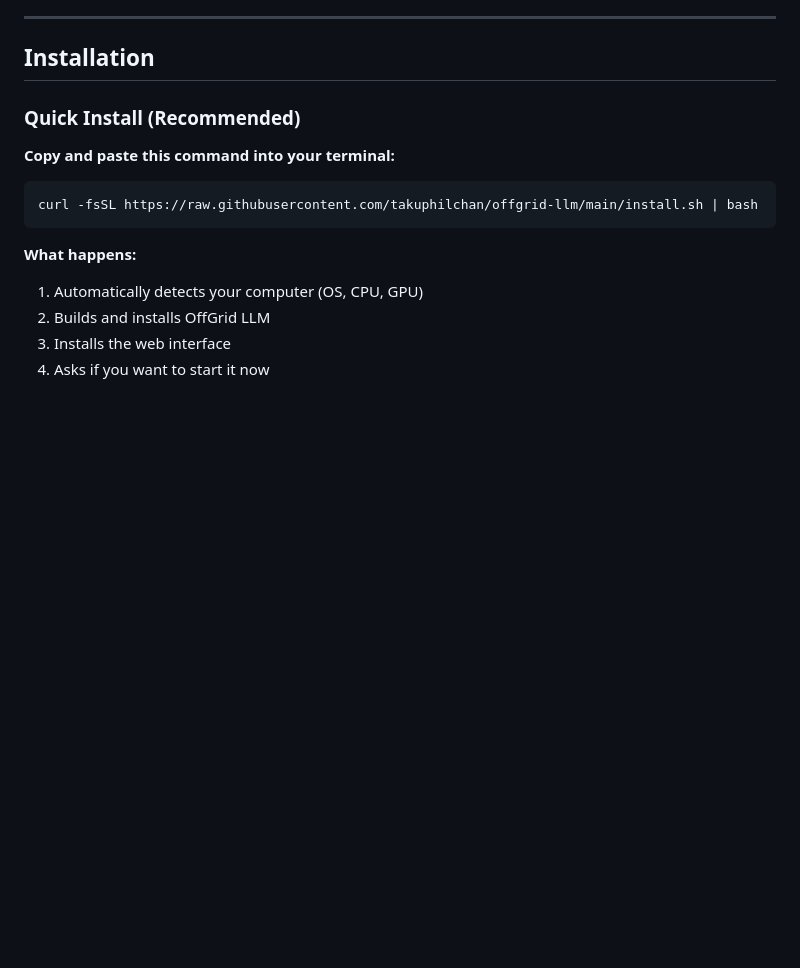
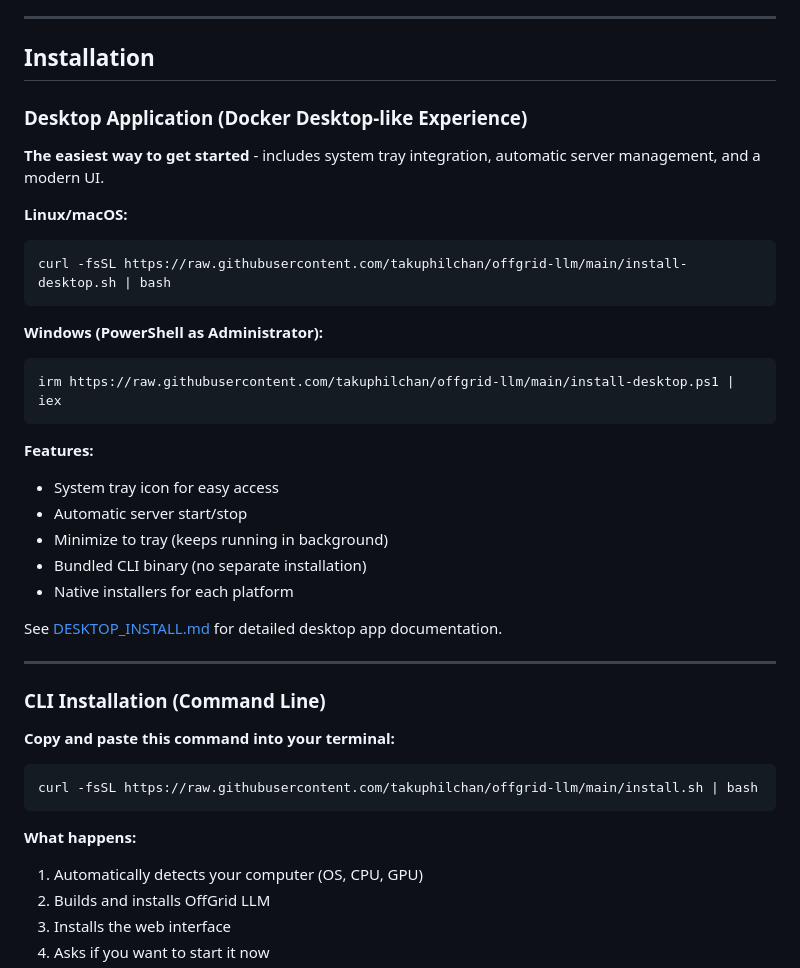
Before and after one commit to takuphilchan/offgrid-llm, a Markdown page: README.md, the part around one of its changes. Rendered like a GitHub page; blank space fills up the shorter version.

````diff
--- a/README.md
+++ b/README.md
@@ -23,7 +23,32 @@
 
 ## Installation
 
-### Quick Install (Recommended)
+### Desktop Application (Docker Desktop-like Experience)
+
+**The easiest way to get started** - includes system tray integration, automatic server management, and a modern UI.
+
+**Linux/macOS:**
+```bash
+curl -fsSL https://raw.githubusercontent.com/takuphilchan/offgrid-llm/main/install-desktop.sh | bash
+```
+
+**Windows (PowerShell as Administrator):**
+```powershell
+irm https://raw.githubusercontent.com/takuphilchan/offgrid-llm/main/install-desktop.ps1 | iex
+```
+
+**Features:**
+- System tray icon for easy access
+- Automatic server start/stop
+- Minimize to tray (keeps running in background)
+- Bundled CLI binary (no separate installation)
+- Native installers for each platform
+
+See [DESKTOP_INSTALL.md](DESKTOP_INSTALL.md) for detailed desktop app documentation.
+
+---
+
+### CLI Installation (Command Line)
 
 **Copy and paste this command into your terminal:**
 
````
Also changed, not shown: other parts of README.md (+0 -2 lines), DESKTOP_INSTALL.md (added, +294 -0 lines), desktop/assets/icon.png (added), 11 other files.
